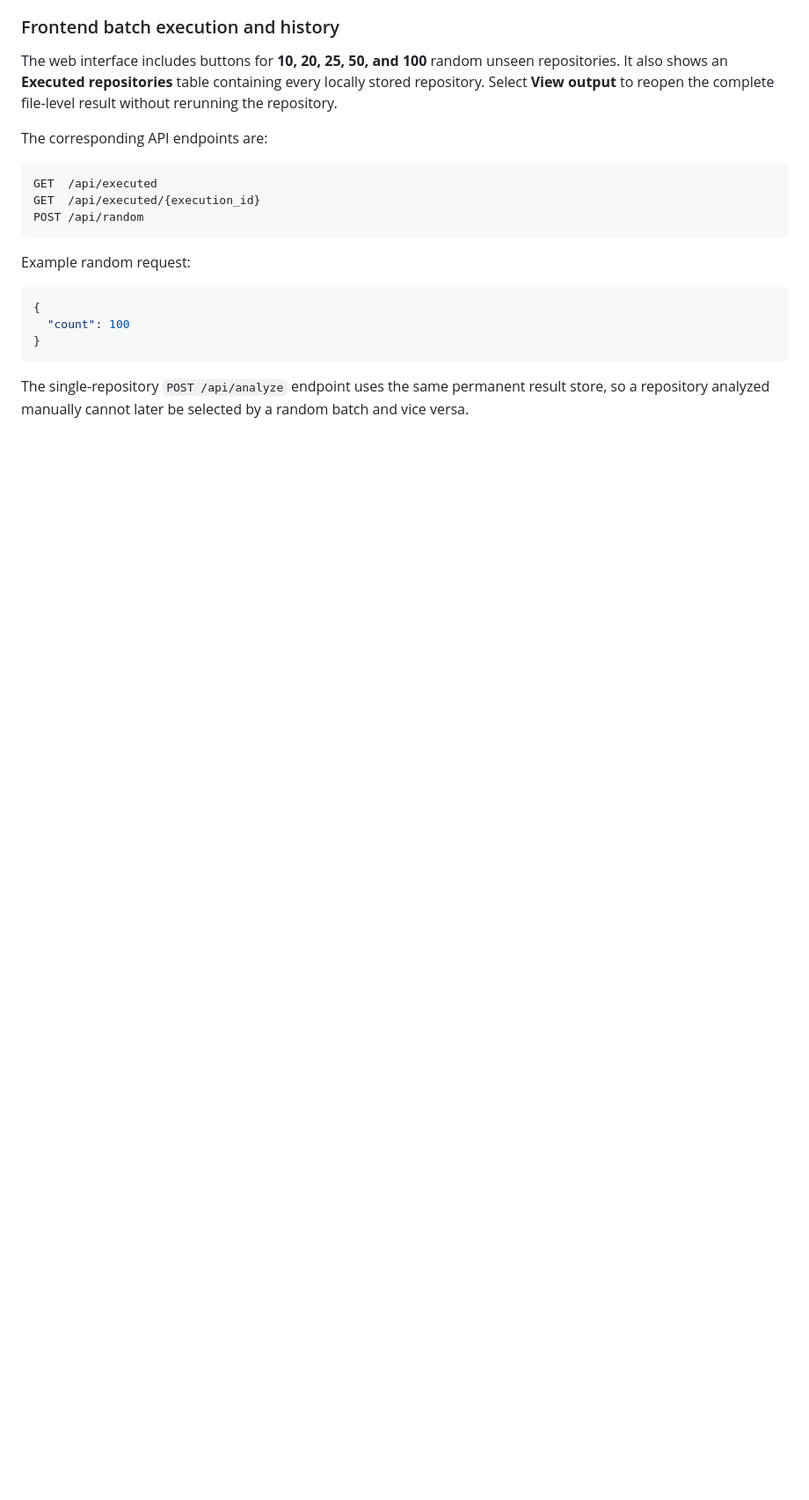
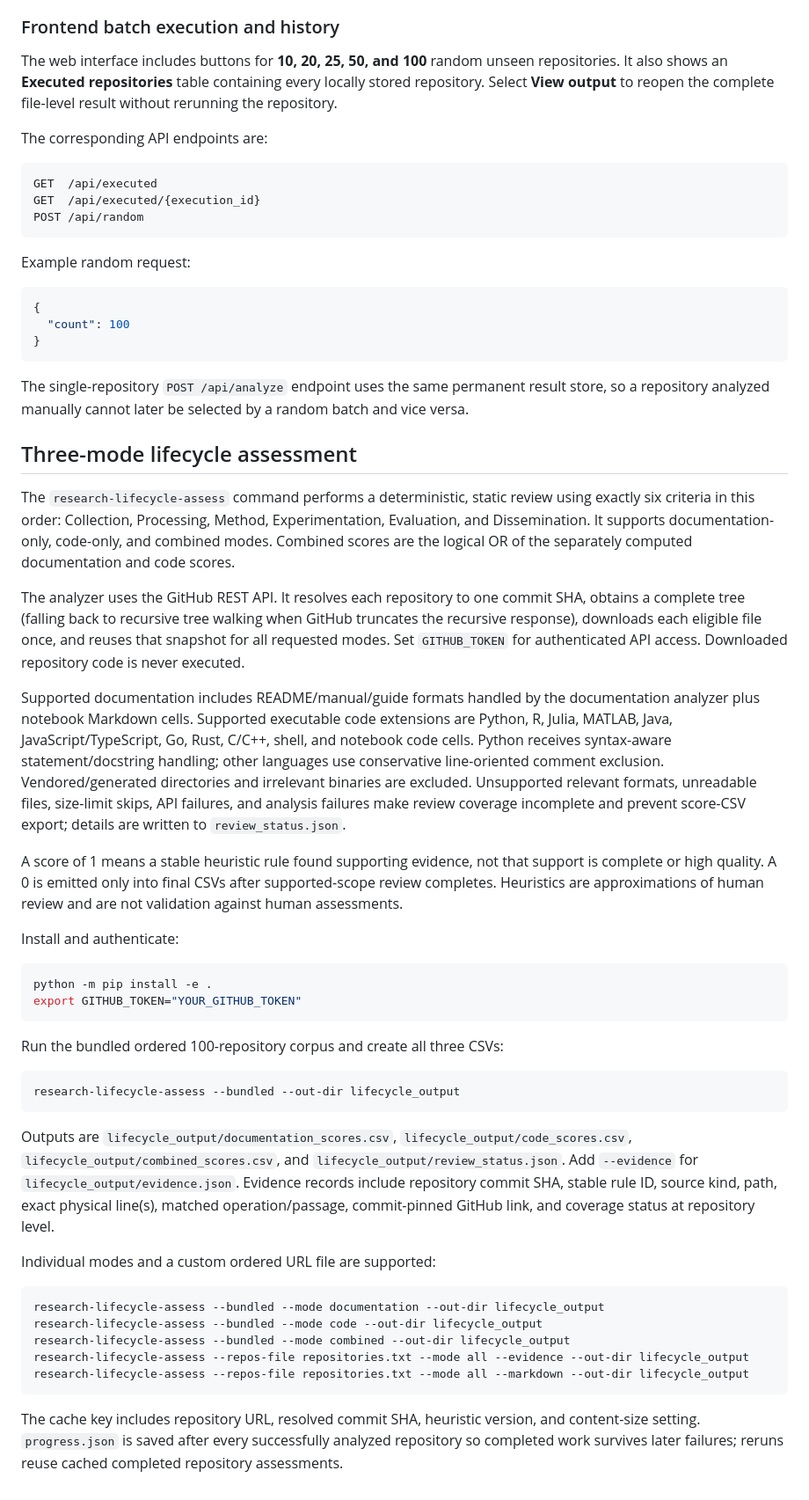
Before and after one commit to kuefmz/research_artefacts_and_processes, a Markdown page: README.md, the part around the change. Shown at 88% size. GitHub-like rendering; blank space fills up the shorter version.

Commit message:
Document three-mode lifecycle assessment CLI

````diff
--- a/README.md
+++ b/README.md
@@ -285,3 +285,41 @@ Example random request:
 ```
 
 The single-repository `POST /api/analyze` endpoint uses the same permanent result store, so a repository analyzed manually cannot later be selected by a random batch and vice versa.
+
+
+## Three-mode lifecycle assessment
+
+The `research-lifecycle-assess` command performs a deterministic, static review using exactly six criteria in this order: Collection, Processing, Method, Experimentation, Evaluation, and Dissemination. It supports documentation-only, code-only, and combined modes. Combined scores are the logical OR of the separately computed documentation and code scores.
+
+The analyzer uses the GitHub REST API. It resolves each repository to one commit SHA, obtains a complete tree (falling back to recursive tree walking when GitHub truncates the recursive response), downloads each eligible file once, and reuses that snapshot for all requested modes. Set `GITHUB_TOKEN` for authenticated API access. Downloaded repository code is never executed.
+
+Supported documentation includes README/manual/guide formats handled by the documentation analyzer plus notebook Markdown cells. Supported executable code extensions are Python, R, Julia, MATLAB, Java, JavaScript/TypeScript, Go, Rust, C/C++, shell, and notebook code cells. Python receives syntax-aware statement/docstring handling; other languages use conservative line-oriented comment exclusion. Vendored/generated directories and irrelevant binaries are excluded. Unsupported relevant formats, unreadable files, size-limit skips, API failures, and analysis failures make review coverage incomplete and prevent score-CSV export; details are written to `review_status.json`.
+
+A score of 1 means a stable heuristic rule found supporting evidence, not that support is complete or high quality. A 0 is emitted only into final CSVs after supported-scope review completes. Heuristics are approximations of human review and are not validation against human assessments.
+
+Install and authenticate:
+
+```bash
+python -m pip install -e .
+export GITHUB_TOKEN="YOUR_GITHUB_TOKEN"
+```
+
+Run the bundled ordered 100-repository corpus and create all three CSVs:
+
+```bash
+research-lifecycle-assess --bundled --out-dir lifecycle_output
+```
+
+Outputs are `lifecycle_output/documentation_scores.csv`, `lifecycle_output/code_scores.csv`, `lifecycle_output/combined_scores.csv`, and `lifecycle_output/review_status.json`. Add `--evidence` for `lifecycle_output/evidence.json`. Evidence records include repository commit SHA, stable rule ID, source kind, path, exact physical line(s), matched operation/passage, commit-pinned GitHub link, and coverage status at repository level.
+
+Individual modes and a custom ordered URL file are supported:
+
+```bash
+research-lifecycle-assess --bundled --mode documentation --out-dir lifecycle_output
+research-lifecycle-assess --bundled --mode code --out-dir lifecycle_output
+research-lifecycle-assess --bundled --mode combined --out-dir lifecycle_output
+research-lifecycle-assess --repos-file repositories.txt --mode all --evidence --out-dir lifecycle_output
+research-lifecycle-assess --repos-file repositories.txt --mode all --markdown --out-dir lifecycle_output
+```
+
+The cache key includes repository URL, resolved commit SHA, heuristic version, and content-size setting. `progress.json` is saved after every successfully analyzed repository so completed work survives later failures; reruns reuse cached completed repository assessments.
````
